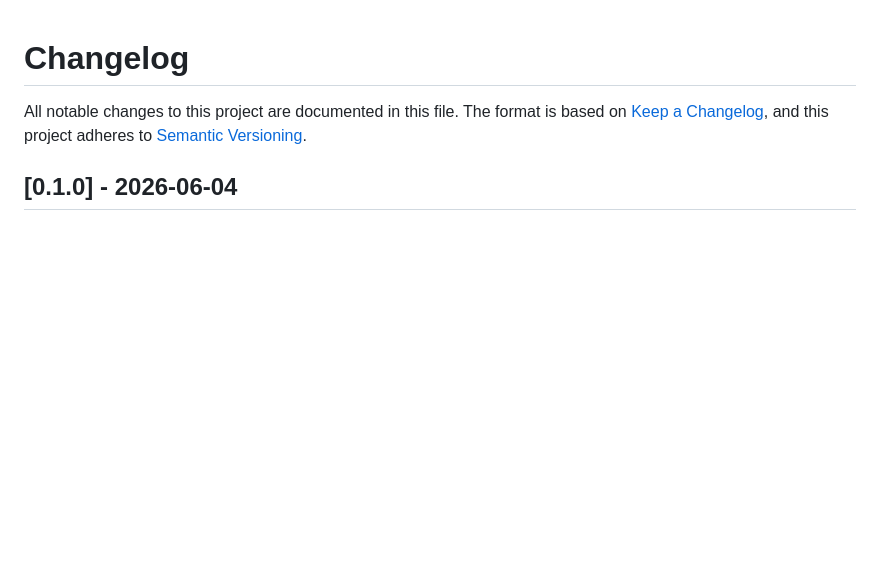
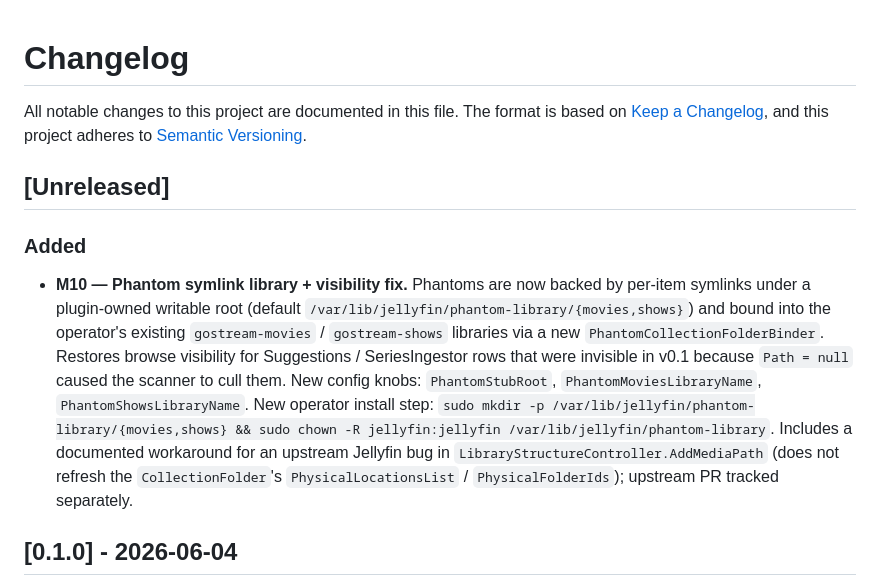
Before and after one commit to spencerharmon/phantom-library, a Markdown page: CHANGELOG.md, the part around the change. Drawn GitHub-style; blank space fills up the shorter version.

Commit message:
docs(M10): mark milestone done; CHANGELOG entry under unreleased

```diff
--- a/CHANGELOG.md
+++ b/CHANGELOG.md
@@ -3,6 +3,27 @@
 All notable changes to this project are documented in this file.
 The format is based on [Keep a Changelog](https://keepachangelog.com/en/1.1.0/),
 and this project adheres to [Semantic Versioning](https://semver.org/spec/v2.0.0.html).
+
+## [Unreleased]
+
+### Added
+
+- **M10 — Phantom symlink library + visibility fix.** Phantoms are
+  now backed by per-item symlinks under a plugin-owned writable root
+  (default `/var/lib/jellyfin/phantom-library/{movies,shows}`) and
+  bound into the operator's existing `gostream-movies` /
+  `gostream-shows` libraries via a new
+  `PhantomCollectionFolderBinder`. Restores browse visibility for
+  Suggestions / SeriesIngestor rows that were invisible in v0.1
+  because `Path = null` caused the scanner to cull them. New config
+  knobs: `PhantomStubRoot`, `PhantomMoviesLibraryName`,
+  `PhantomShowsLibraryName`. New operator install step: `sudo mkdir
+  -p /var/lib/jellyfin/phantom-library/{movies,shows} && sudo chown
+  -R jellyfin:jellyfin /var/lib/jellyfin/phantom-library`. Includes
+  a documented workaround for an upstream Jellyfin bug in
+  `LibraryStructureController.AddMediaPath` (does not refresh the
+  `CollectionFolder`'s `PhysicalLocationsList` /
+  `PhysicalFolderIds`); upstream PR tracked separately.
 
 ## [0.1.0] - 2026-06-04
 
```
Also changed, not shown: PLAN.md (+1 -1 lines).
